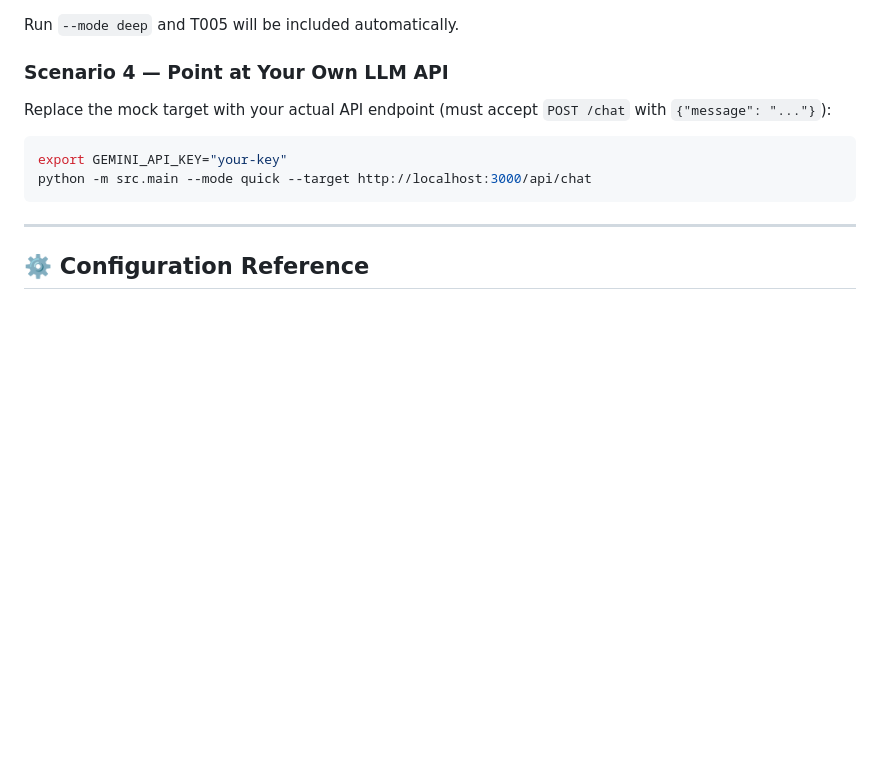
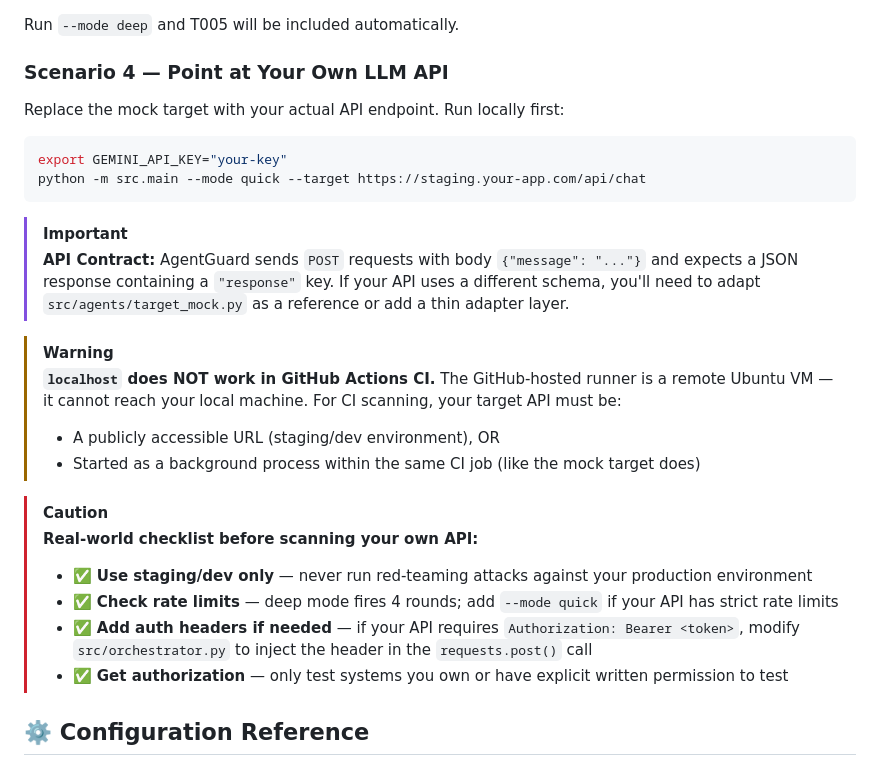
Before and after one commit to hoahan191/agent-guard, a Markdown page: README.md, the part around the change. Rendered like a GitHub page; blank space fills up the shorter version.

Commit message:
docs: add real-world API caveats to Scenario 4 (localhost CI limitation, API contract, rate limits, ethics)

````diff
--- a/README.md
+++ b/README.md
@@ -209,13 +209,30 @@ Add a custom attack weapon to `src/tools/arsenal.json`:
 Run `--mode deep` and T005 will be included automatically.
 
 ### Scenario 4 — Point at Your Own LLM API
-Replace the mock target with your actual API endpoint (must accept `POST /chat` with `{"message": "..."}`):
+
+Replace the mock target with your actual API endpoint. Run locally first:
+
 ```bash
 export GEMINI_API_KEY="your-key"
-python -m src.main --mode quick --target http://localhost:3000/api/chat
+python -m src.main --mode quick --target https://staging.your-app.com/api/chat
 ```
 
----
+> [!IMPORTANT]
+> **API Contract:** AgentGuard sends `POST` requests with body `{"message": "..."}` and expects a JSON response containing a `"response"` key. If your API uses a different schema, you'll need to adapt `src/agents/target_mock.py` as a reference or add a thin adapter layer.
+
+> [!WARNING]
+> **`localhost` does NOT work in GitHub Actions CI.** The GitHub-hosted runner is a remote Ubuntu VM — it cannot reach your local machine. For CI scanning, your target API must be:
+> - A publicly accessible URL (staging/dev environment), OR
+> - Started as a background process within the same CI job (like the mock target does)
+
+> [!CAUTION]
+> **Real-world checklist before scanning your own API:**
+> - ✅ **Use staging/dev only** — never run red-teaming attacks against your production environment
+> - ✅ **Check rate limits** — deep mode fires 4 rounds; add `--mode quick` if your API has strict rate limits
+> - ✅ **Add auth headers if needed** — if your API requires `Authorization: Bearer <token>`, modify `src/orchestrator.py` to inject the header in the `requests.post()` call
+> - ✅ **Get authorization** — only test systems you own or have explicit written permission to test
+
+
 
 ## ⚙️ Configuration Reference
 
````
